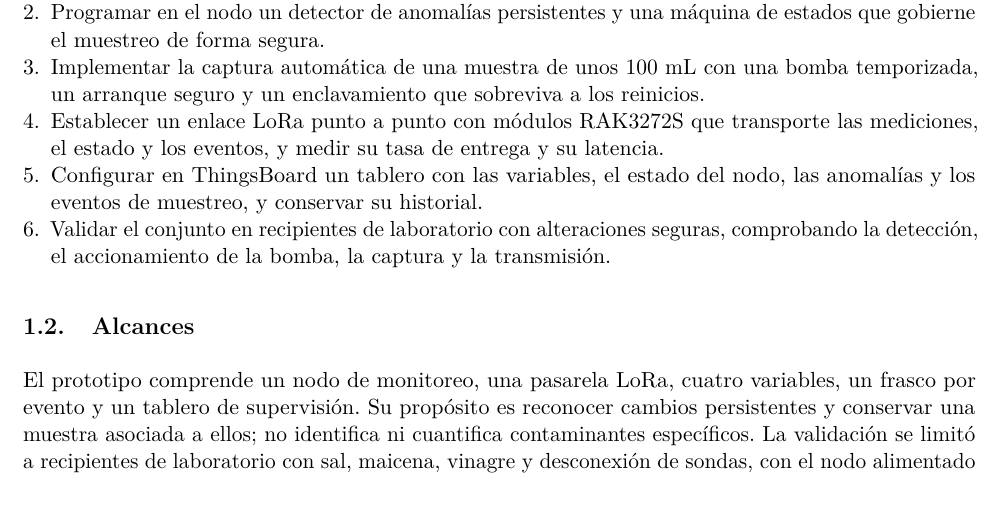
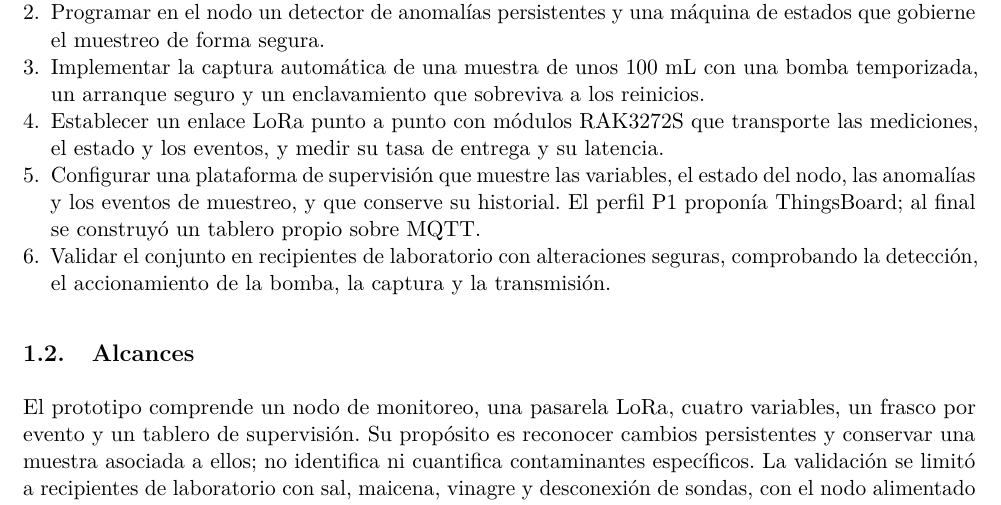
Before and after one commit to flauts/Qwapmayu, a LaTeX document (informes/p2/main.tex, which reads informes/p2/secciones/01_introduccion.tex): part of page 4 of 31, cut so that both start at the same text. Compiled offline with pdfLaTeX.

Commit message:
docs(informe): objetivo especifico 5 alineado al tablero MQTT propio
Co-Authored-By: Claude Opus 5.5 <noreply@anthropic.com>

```diff
--- a/informes/p2/secciones/01_introduccion.tex
+++ b/informes/p2/secciones/01_introduccion.tex
@@ -22,7 +22,7 @@ Diseñar, construir y validar en laboratorio un prototipo IoT modular y de bajo
     \item Programar en el nodo un detector de anomalías persistentes y una máquina de estados que gobierne el muestreo de forma segura.
     \item Implementar la captura automática de una muestra de unos 100~mL con una bomba temporizada, un arranque seguro y un enclavamiento que sobreviva a los reinicios.
     \item Establecer un enlace LoRa punto a punto con módulos RAK3272S que transporte las mediciones, el estado y los eventos, y medir su tasa de entrega y su latencia.
-    \item Configurar en ThingsBoard un tablero con las variables, el estado del nodo, las anomalías y los eventos de muestreo, y conservar su historial.
+    \item Configurar una plataforma de supervisión que muestre las variables, el estado del nodo, las anomalías y los eventos de muestreo, y que conserve su historial. El perfil P1 proponía ThingsBoard; al final se construyó un tablero propio sobre MQTT.
     \item Validar el conjunto en recipientes de laboratorio con alteraciones seguras, comprobando la detección, el accionamiento de la bomba, la captura y la transmisión.
 \end{enumerate}
 
```
